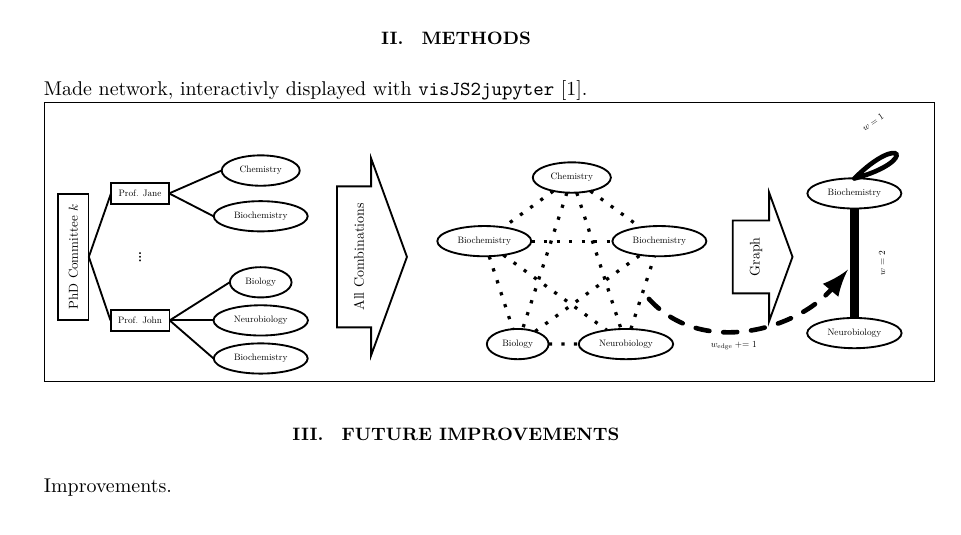
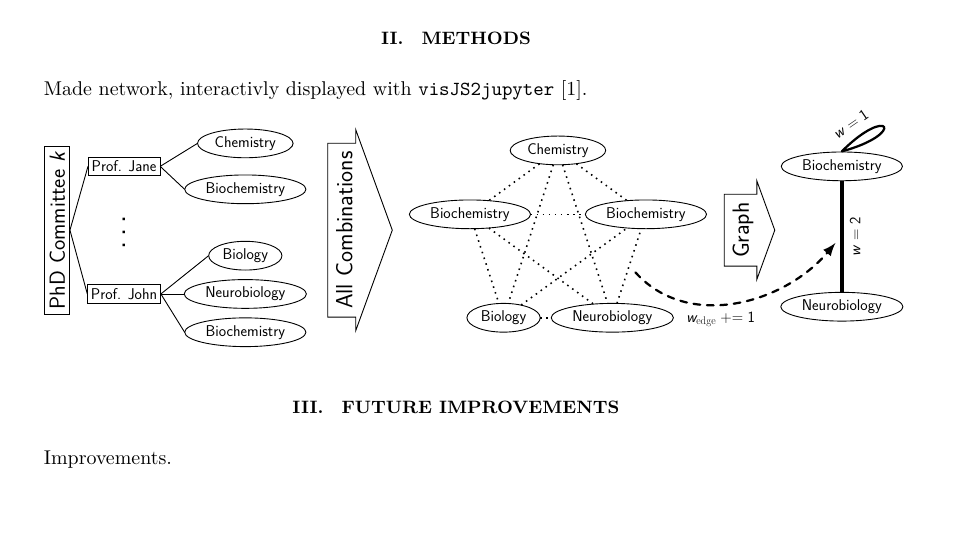
Before and after one commit to mepland/vis_challenge_2018, a LaTeX paper (paper/vis_challenge_2018_paper-matthew_epland.tex): part of the page, cut so that both start at the same text, the shorter picture padded with empty space. Compiled offline with XeLaTeX.

Commit message:
added a bit to the poster. Mostly worked out how to transfer the tikz figure to the paper as a pdf, to keep the correct aspect ratios...

```diff
--- a/paper/vis_challenge_2018_paper-matthew_epland.tex
+++ b/paper/vis_challenge_2018_paper-matthew_epland.tex
@@ -65,15 +65,7 @@ Intro.
 \section{Methods}
 Made network, interactivly displayed with \texttt{visJS2jupyter} \cite{visJS2jupyter}.
 
-\fbox{
-    \resizebox{\textwidth}{!}{%
-      \centering
-      \begin{tikzpicture}[remember picture]%
-        \pic[anchor=center,draw,scale=0.48]{edgeGen};%
-      \end{tikzpicture}%
-    } % end resizebox
-} % TODO For testing
-
+\includegraphics[width=\textwidth]{../poster/tikzout/vis_challenge_2018_poster-matthew_epland-figure0.pdf}
 
 \section{Future Improvements}
 Improvements.
```
Also changed, not shown: poster/vis_challenge_2018_poster-matthew_epland.tex (+15 -7 lines), poster/Makefile, poster/tikzout/vis_challenge_2018_poster-matthew_epland-figure0.pdf (added), 1 other file.
